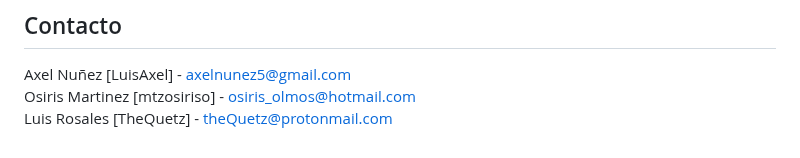
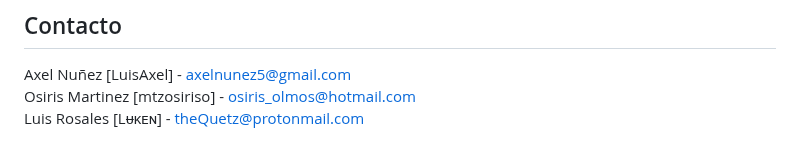
Before and after one commit to Lu-k-en/Proyecto-Colecciones-en-Java, a Markdown page: README.md, the part around the change. Rendered like a GitHub page.

```diff
--- a/README.md
+++ b/README.md
@@ -69,7 +69,7 @@ Axel Nuñez [LuisAxel] - axelnunez5@gmail.com
 <br />
 Osiris Martinez [mtzosiriso] - osiris_olmos@hotmail.com
 <br />
-Luis Rosales [TheQuetz] - theQuetz@protonmail.com
+Luis Rosales [Lᵾᴋᴇɴ] - theQuetz@protonmail.com
 <br />
 
 <!-- MARKDOWN LINKS & IMAGES -->
```
